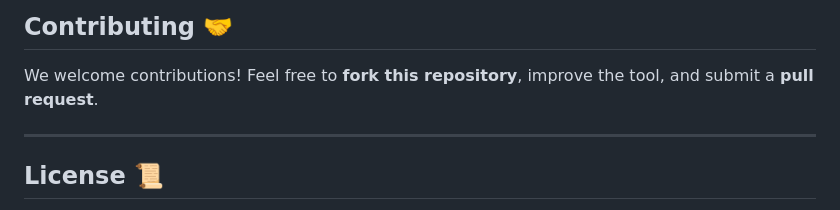
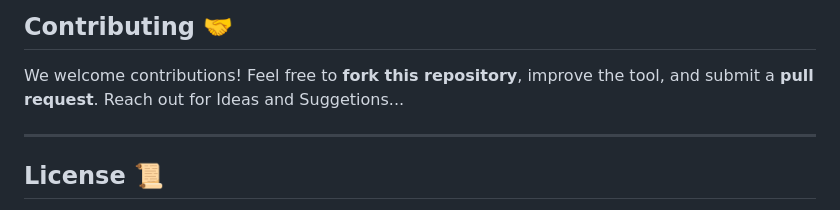
Before and after one commit to atharvbyadav/ReconX, a Markdown page: README.md, the part around the change. Rendered like a GitHub page.

```diff
--- a/README.md
+++ b/README.md
@@ -124,6 +124,7 @@ Use this tool **responsibly and ethically**!
 ---
 ## Contributing 🤝
 We welcome contributions! Feel free to **fork this repository**, improve the tool, and submit a **pull request**.
+Reach out for Ideas and Suggetions...
 
 ---
 ## License 📜
```
